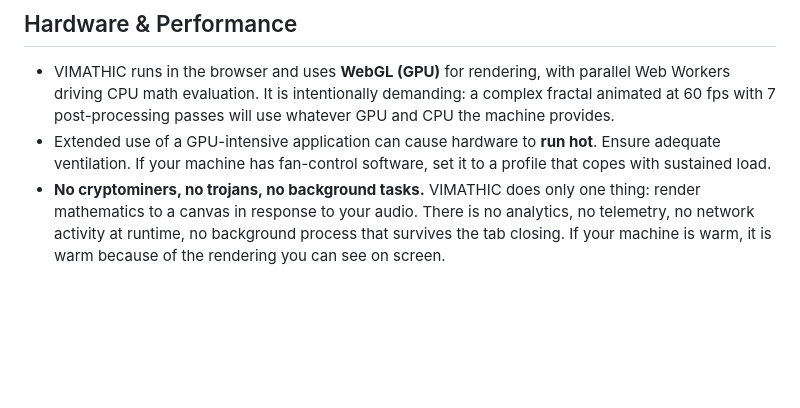
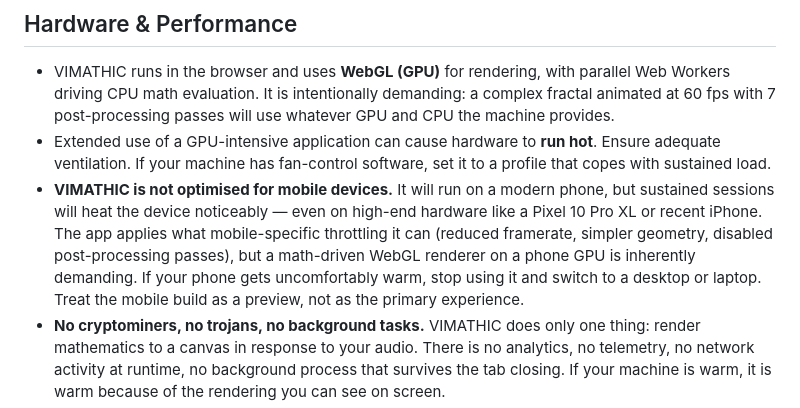
Before and after one commit to vimathic/vimathic, a Markdown page: DISCLAIMER.md, the part around the change. Rendered like a GitHub page; blank space fills up the shorter version.

Commit message:
docs: disclose that VIMATHIC is not optimised for mobile
A WebGL math visualiser is inherently a GPU-heavy workload.
The mobile build applies what throttling it can (halved framerate,
simpler geometry, disabled post-processing on phones), but even on
top-tier hardware like Pixel 10 Pro XL the device heats up under
sustained use. Better to say so up front than to leave users
wondering whether something is wrong.

Updated:
- DISCLAIMER.md: new bullet under Hardware & Performance
- documents/safety.md: new 'Mobile devices' paragraph under
  Hardware load (visible in the in-app Safety tab and at
  vimathic.com/docs/safety.html)

Both notes recommend switching to desktop/laptop if the phone
gets uncomfortably warm, and frame the mobile build as a preview
rather than the primary experience.

```diff
--- a/DISCLAIMER.md
+++ b/DISCLAIMER.md
@@ -50,6 +50,15 @@ guidance.
 - Extended use of a GPU-intensive application can cause hardware to **run
   hot**. Ensure adequate ventilation. If your machine has fan-control
   software, set it to a profile that copes with sustained load.
+- **VIMATHIC is not optimised for mobile devices.** It will run on a modern
+  phone, but sustained sessions will heat the device noticeably — even on
+  high-end hardware like a Pixel 10 Pro XL or recent iPhone. The app
+  applies what mobile-specific throttling it can (reduced framerate,
+  simpler geometry, disabled post-processing passes), but a math-driven
+  WebGL renderer on a phone GPU is inherently demanding. If your phone
+  gets uncomfortably warm, stop using it and switch to a desktop or
+  laptop. Treat the mobile build as a preview, not as the primary
+  experience.
 - **No cryptominers, no trojans, no background tasks.** VIMATHIC does only
   one thing: render mathematics to a canvas in response to your audio. There
   is no analytics, no telemetry, no network activity at runtime, no
```
Also changed, not shown: documents/safety.md (+2 -0 lines).
